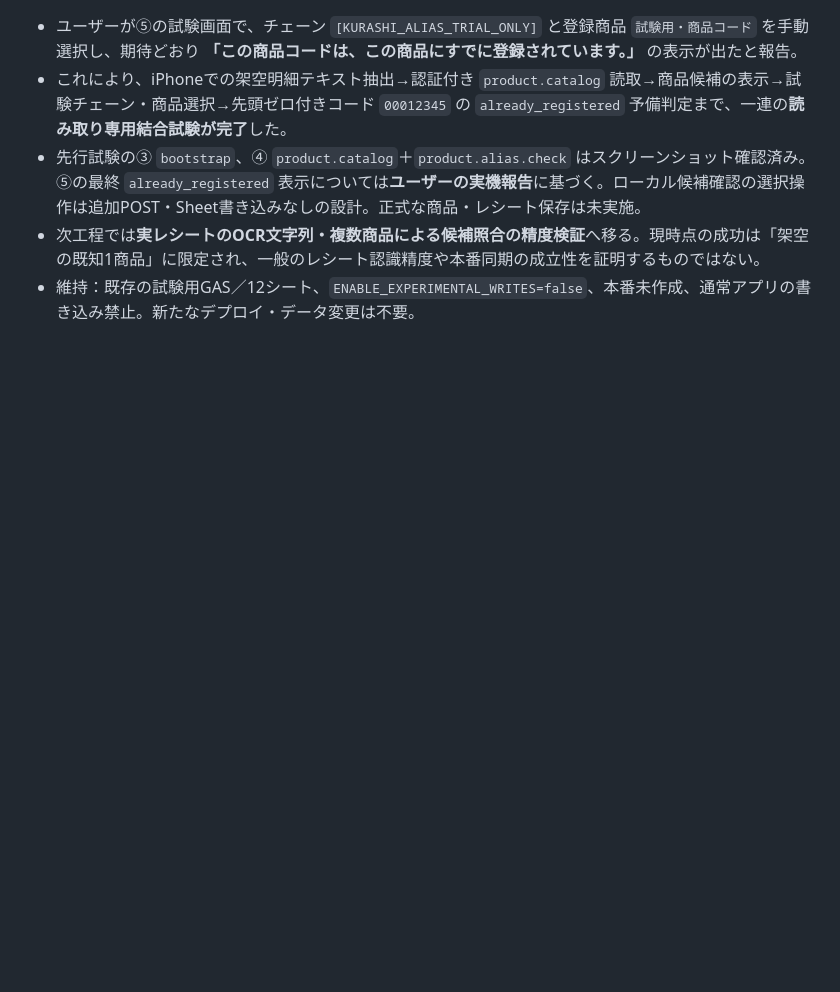
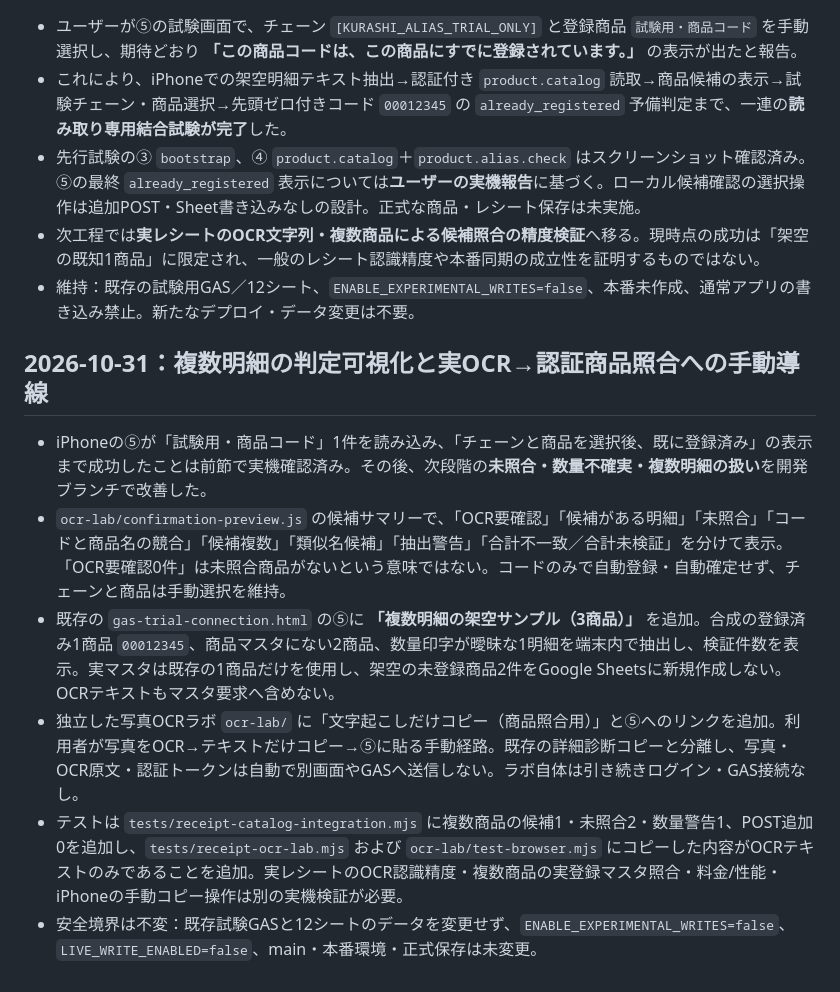
Before and after one commit to Tokky0117/household-pwa, a Markdown page: GAS_TEST_SHEET_REHEARSAL_HANDOFF.md, the part around the change. Rendered like a GitHub page; blank space fills up the shorter version.

Commit message:
Record multi-item receipt QA and private OCR-text clipboard flow, leaving GAS write disabled

```diff
--- a/GAS_TEST_SHEET_REHEARSAL_HANDOFF.md
+++ b/GAS_TEST_SHEET_REHEARSAL_HANDOFF.md
@@ -248,3 +248,12 @@
 - 先行試験の③ `bootstrap`、④ `product.catalog`＋`product.alias.check` はスクリーンショット確認済み。⑤の最終 `already_registered` 表示については**ユーザーの実機報告**に基づく。ローカル候補確認の選択操作は追加POST・Sheet書き込みなしの設計。正式な商品・レシート保存は未実施。
 - 次工程では**実レシートのOCR文字列・複数商品による候補照合の精度検証**へ移る。現時点の成功は「架空の既知1商品」に限定され、一般のレシート認識精度や本番同期の成立性を証明するものではない。
 - 維持：既存の試験用GAS／12シート、`ENABLE_EXPERIMENTAL_WRITES=false`、本番未作成、通常アプリの書き込み禁止。新たなデプロイ・データ変更は不要。
+
+## 2026-10-31：複数明細の判定可視化と実OCR→認証商品照合への手動導線
+
+- iPhoneの⑤が「試験用・商品コード」1件を読み込み、「チェーンと商品を選択後、既に登録済み」の表示まで成功したことは前節で実機確認済み。その後、次段階の**未照合・数量不確実・複数明細の扱い**を開発ブランチで改善した。
+- `ocr-lab/confirmation-preview.js` の候補サマリーで、「OCR要確認」「候補がある明細」「未照合」「コードと商品名の競合」「候補複数」「類似名候補」「抽出警告」「合計不一致／合計未検証」を分けて表示。「OCR要確認0件」は未照合商品がないという意味ではない。コードのみで自動登録・自動確定せず、チェーンと商品は手動選択を維持。
+- 既存の `gas-trial-connection.html` の⑤に **「複数明細の架空サンプル（3商品）」** を追加。合成の登録済み1商品 `00012345`、商品マスタにない2商品、数量印字が曖昧な1明細を端末内で抽出し、検証件数を表示。実マスタは既存の1商品だけを使用し、架空の未登録商品2件をGoogle Sheetsに新規作成しない。OCRテキストもマスタ要求へ含めない。
+- 独立した写真OCRラボ `ocr-lab/` に「文字起こしだけコピー（商品照合用）」と⑤へのリンクを追加。利用者が写真をOCR→テキストだけコピー→⑤に貼る手動経路。既存の詳細診断コピーと分離し、写真・OCR原文・認証トークンは自動で別画面やGASへ送信しない。ラボ自体は引き続きログイン・GAS接続なし。
+- テストは `tests/receipt-catalog-integration.mjs` に複数商品の候補1・未照合2・数量警告1、POST追加0を追加し、`tests/receipt-ocr-lab.mjs` および `ocr-lab/test-browser.mjs` にコピーした内容がOCRテキストのみであることを追加。実レシートのOCR認識精度・複数商品の実登録マスタ照合・料金/性能・iPhoneの手動コピー操作は別の実機検証が必要。
+- 安全境界は不変：既存試験GASと12シートのデータを変更せず、`ENABLE_EXPERIMENTAL_WRITES=false`、`LIVE_WRITE_ENABLED=false`、main・本番環境・正式保存は未変更。
```
